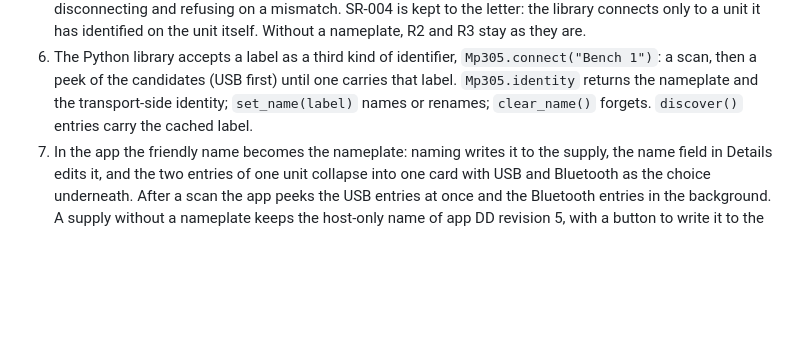
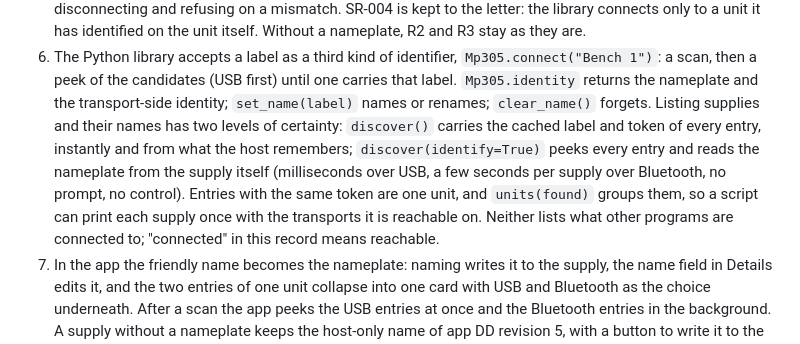
Before and after one commit to jihlenburg/mp305-remote, a Markdown page: docs/adr/0021-unit-identity-by-nameplate.md, the part around the change. GitHub-like rendering; blank space fills up the shorter version.

Commit message:
adr: listing supplies and their names, with and without a peek (ADR-0021)

```diff
--- a/docs/adr/0021-unit-identity-by-nameplate.md
+++ b/docs/adr/0021-unit-identity-by-nameplate.md
@@ -76,8 +76,15 @@ every other persistent write is a functional table.
    `Mp305.connect("Bench 1")`: a scan, then a peek of the candidates (USB
    first) until one carries that label. `Mp305.identity` returns the
    nameplate and the transport-side identity; `set_name(label)` names or
-   renames; `clear_name()` forgets. `discover()` entries carry the cached
-   label.
+   renames; `clear_name()` forgets. Listing supplies and their names has
+   two levels of certainty: `discover()` carries the cached label and token
+   of every entry, instantly and from what the host remembers;
+   `discover(identify=True)` peeks every entry and reads the nameplate from
+   the supply itself (milliseconds over USB, a few seconds per supply over
+   Bluetooth, no prompt, no control). Entries with the same token are one
+   unit, and `units(found)` groups them, so a script can print each supply
+   once with the transports it is reachable on. Neither lists what other
+   programs are connected to; "connected" in this record means reachable.
 7. In the app the friendly name becomes the nameplate: naming writes it to
    the supply, the name field in Details edits it, and the two entries of
    one unit collapse into one card with USB and Bluetooth as the choice
```
